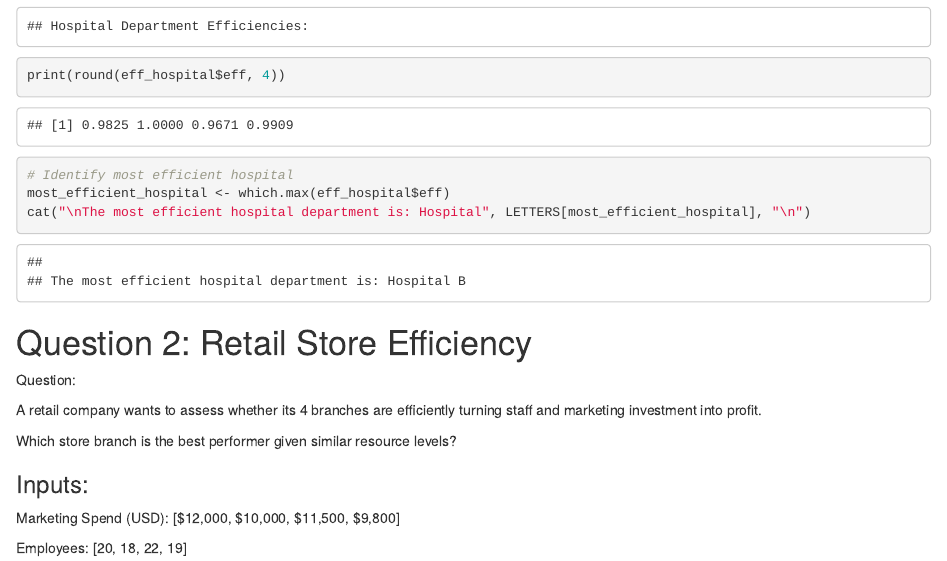
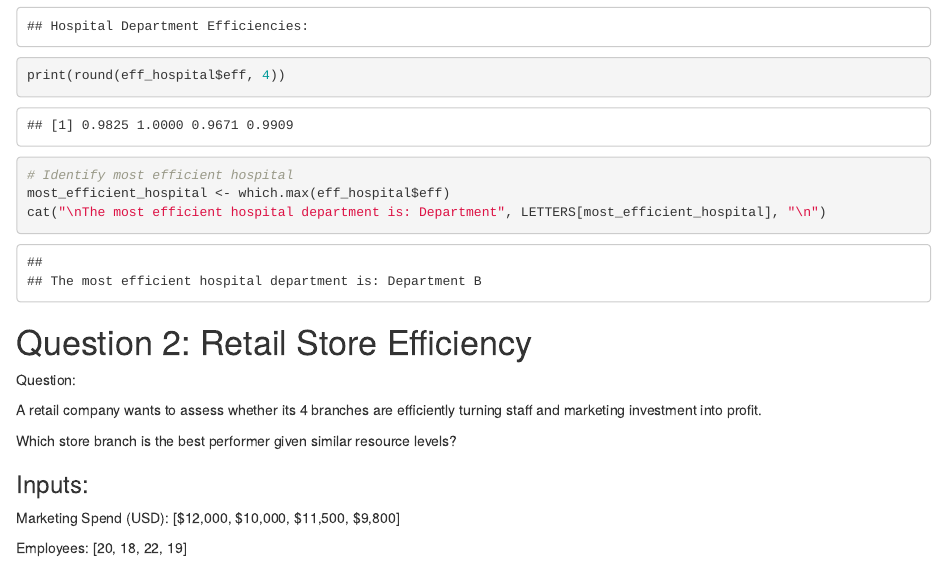
Before and after one commit to jackieMboyaAchieng/Computational-Techniques-in-Data-Science, an R Markdown document (Week8/Week8_Assignment.Rmd): the page in a window 1100 px wide, from 1770 px down. The pictures show the output file Week8/Week8_Assignment.html that the author committed with the source, opened offline.

Commit message:
init commit

````diff
--- a/Week8/Week8_Assignment.Rmd
+++ b/Week8/Week8_Assignment.Rmd
@@ -70,7 +70,7 @@ print(round(eff_hospital$eff, 4))
 
 # Identify most efficient hospital
 most_efficient_hospital <- which.max(eff_hospital$eff)
-cat("\nThe most efficient hospital department is: Hospital", LETTERS[most_efficient_hospital], "\n")
+cat("\nThe most efficient hospital department is: Department", LETTERS[most_efficient_hospital], "\n")
 ```
 # Question 2: Retail Store Efficiency
 Question:
````
Also changed, not shown: Week8/Week8_Assignment.html, Week8/Week8_Assignment.Rmd (6 more changed lines), 1 other file.
